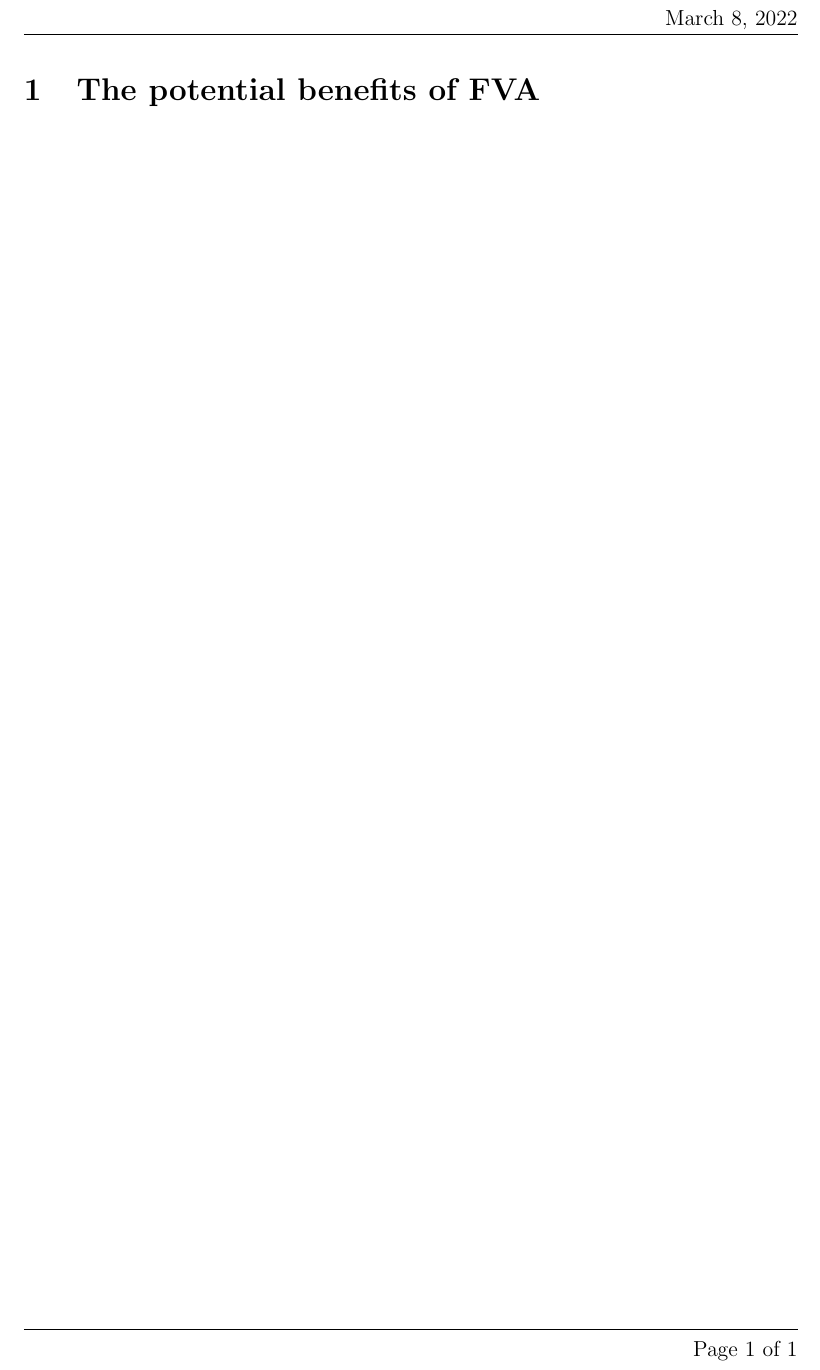
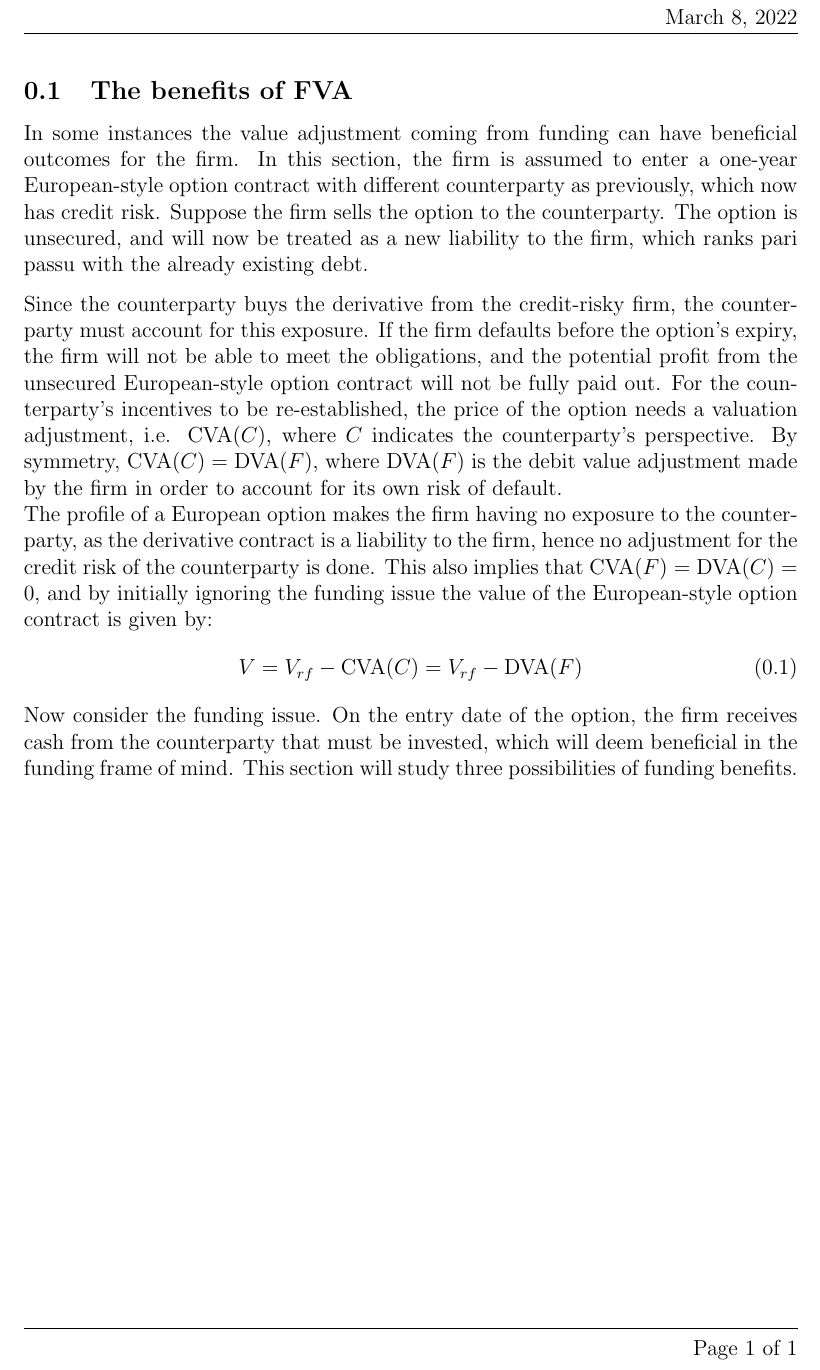
Before and after one commit to sebastianbaltser/master-thesis, a LaTeX thesis (thesis/content/funding-benefit.tex): part of the page, cut so that both start at the same text. Compiled offline with pdfLaTeX.

Commit message:
Write intro to funding benefit section

```diff
--- a/thesis/content/funding-benefit.tex
+++ b/thesis/content/funding-benefit.tex
@@ -2,6 +2,17 @@
 \documentclass[../main.tex]{subfiles}
 
 \begin{document}
-    \section{The potential benefits of \FVA/}
+    \subsection{The benefits of \FVA/}
+        In some instances the value adjustment coming from funding can have beneficial outcomes for the firm.
+        In this section, the firm is assumed to enter a one-year European-style option contract with different counterparty as previously,
+        % Maybe \cref to the other section depending on the structure we decide.
+        which now has credit risk.
+        Suppose the firm sells the option to the counterparty. The option is unsecured, and will now be treated as a new liability to the firm, which ranks pari passu with the already existing debt.
 
+        Since the counterparty buys the derivative from the credit-risky firm, the counterparty must account for this exposure. If the firm defaults before the option's expiry, the firm will not be able to meet the obligations, and the potential profit from the unsecured European-style option contract will not be fully paid out. For the counterparty's incentives to be re-established, the price of the option needs a valuation adjustment, i.e. $\text{\CVA/}(C)$, where $C$ indicates the counterparty's perspective. By symmetry, $\text{\CVA/}(C) = \text{\DVA/}(F)$, where $\text{\DVA/}(F)$ is the debit value adjustment made by the firm in order to account for its own risk of default.\\
+        The profile of a European option makes the firm having no exposure to the counterparty, as the derivative contract is a liability to the firm, hence no adjustment for the credit risk of the counterparty is done. This also implies that $\text{\CVA/}(F) = \text{\DVA/}(C) = 0$, and by initially ignoring the funding issue the value of the European-style option contract is given by:
+        \begin{equation}
+            V = V_{rf} - \text{\CVA/}(C) = V_{rf} - \text{\DVA/}(F)
+        \end{equation}
+        Now consider the funding issue. On the entry date of the option, the firm receives cash from the counterparty that must be invested, which will deem beneficial in the funding frame of mind. This section will study three possibilities of funding benefits.
 \end{document}
```
